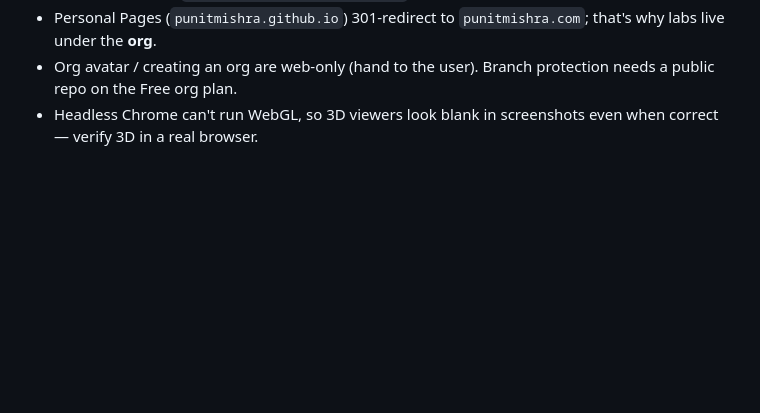
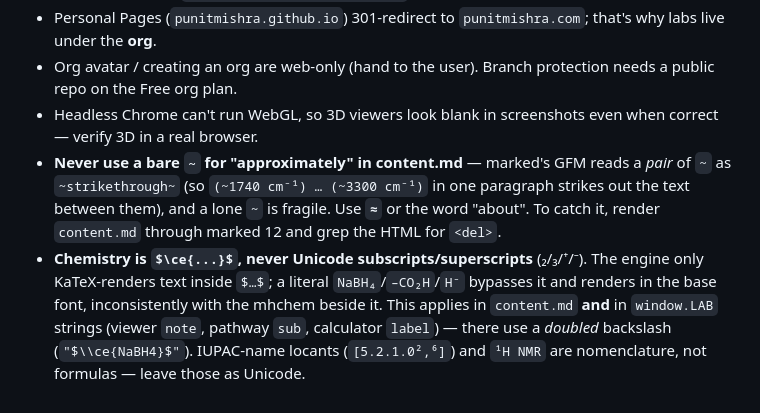
Before and after one commit to orgolabs/lab-playbook, a Markdown page: PLAYBOOK.md, the part around the change. GitHub-like rendering; blank space fills up the shorter version.

Commit message:
Gotchas: never use bare ~ in content.md (GFM strikethrough); chemistry as mhchem not Unicode subscripts

```diff
--- a/PLAYBOOK.md
+++ b/PLAYBOOK.md
@@ -85,3 +85,5 @@ Then add the lab to the `orgolabs/.github` profile README and to the `orgolabs.g
 - Personal Pages (`punitmishra.github.io`) 301-redirect to `punitmishra.com`; that's why labs live under the **org**.
 - Org avatar / creating an org are web-only (hand to the user). Branch protection needs a public repo on the Free org plan.
 - Headless Chrome can't run WebGL, so 3D viewers look blank in screenshots even when correct — verify 3D in a real browser.
+- **Never use a bare `~` for "approximately" in content.md** — marked's GFM reads a *pair* of `~` as `~strikethrough~` (so `(~1740 cm⁻¹) … (~3300 cm⁻¹)` in one paragraph strikes out the text between them), and a lone `~` is fragile. Use **`≈`** or the word "about". To catch it, render `content.md` through marked 12 and grep the HTML for `<del>`.
+- **Chemistry is `$\ce{...}$`, never Unicode subscripts/superscripts** (₂/₃/⁺/⁻). The engine only KaTeX-renders text inside `$…$`; a literal `NaBH₄`/`–CO₂H`/`H⁻` bypasses it and renders in the base font, inconsistently with the mhchem beside it. This applies in `content.md` **and** in `window.LAB` strings (viewer `note`, pathway `sub`, calculator `label`) — there use a *doubled* backslash (`"$\\ce{NaBH4}$"`). IUPAC-name locants (`[5.2.1.0²,⁶]`) and `¹H NMR` are nomenclature, not formulas — leave those as Unicode.
```
